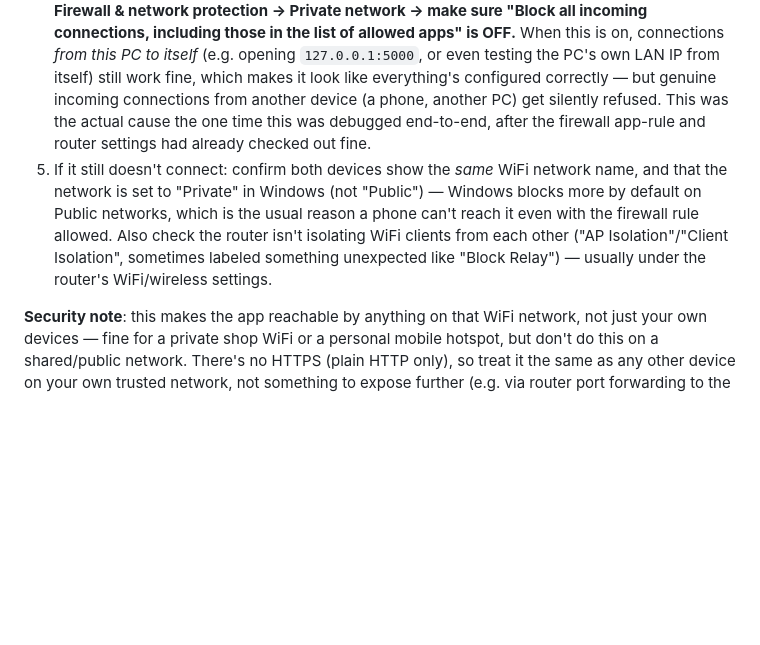
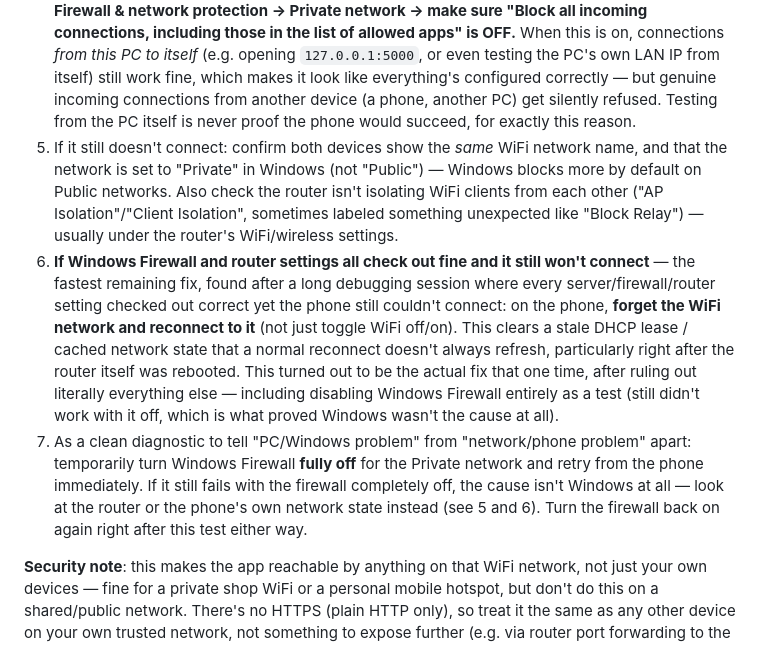
Before and after one commit to partha37/MotoSparePartsERP, a Markdown page: DEPLOYMENT.md, the part around the change. GitHub-like rendering; blank space fills up the shorter version.

Commit message:
Add two more LAN-access troubleshooting steps to DEPLOYMENT.md
A stale DHCP lease/cached network state on the phone (cleared by forget
network + reconnect, not just toggling WiFi) turned out to be the actual
fix in a case where every server/firewall/router setting had already
checked out correct - also adds temporarily disabling Windows Firewall
entirely as a clean diagnostic to rule Windows in or out as the cause
before chasing router/phone-side explanations.

```diff
--- a/DEPLOYMENT.md
+++ b/DEPLOYMENT.md
@@ -54,17 +54,31 @@ without walking over to the PC.
    `127.0.0.1:5000`, or even testing the PC's own LAN IP from itself) still
    work fine, which makes it look like everything's configured correctly —
    but genuine incoming connections from another device (a phone, another
-   PC) get silently refused. This was the actual cause the one time this was
-   debugged end-to-end, after the firewall app-rule and router settings had
-   already checked out fine.
+   PC) get silently refused. Testing from the PC itself is never proof the
+   phone would succeed, for exactly this reason.
 5. If it still doesn't connect: confirm both devices show the *same* WiFi
    network name, and that the network is set to "Private" in Windows (not
-   "Public") — Windows blocks more by default on Public networks, which is
-   the usual reason a phone can't reach it even with the firewall rule
-   allowed. Also check the router isn't isolating WiFi clients from each
-   other ("AP Isolation"/"Client Isolation", sometimes labeled something
-   unexpected like "Block Relay") — usually under the router's WiFi/wireless
-   settings.
+   "Public") — Windows blocks more by default on Public networks. Also
+   check the router isn't isolating WiFi clients from each other ("AP
+   Isolation"/"Client Isolation", sometimes labeled something unexpected
+   like "Block Relay") — usually under the router's WiFi/wireless settings.
+6. **If Windows Firewall and router settings all check out fine and it
+   still won't connect** — the fastest remaining fix, found after a long
+   debugging session where every server/firewall/router setting checked out
+   correct yet the phone still couldn't connect: on the phone, **forget the
+   WiFi network and reconnect to it** (not just toggle WiFi off/on). This
+   clears a stale DHCP lease / cached network state that a normal reconnect
+   doesn't always refresh, particularly right after the router itself was
+   rebooted. This turned out to be the actual fix that one time, after
+   ruling out literally everything else — including disabling Windows
+   Firewall entirely as a test (still didn't work with it off, which is
+   what proved Windows wasn't the cause at all).
+7. As a clean diagnostic to tell "PC/Windows problem" from "network/phone
+   problem" apart: temporarily turn Windows Firewall **fully off** for the
+   Private network and retry from the phone immediately. If it still fails
+   with the firewall completely off, the cause isn't Windows at all — look
+   at the router or the phone's own network state instead (see 5 and 6).
+   Turn the firewall back on again right after this test either way.
 
 **Security note**: this makes the app reachable by anything on that WiFi
 network, not just your own devices — fine for a private shop WiFi or a
```
